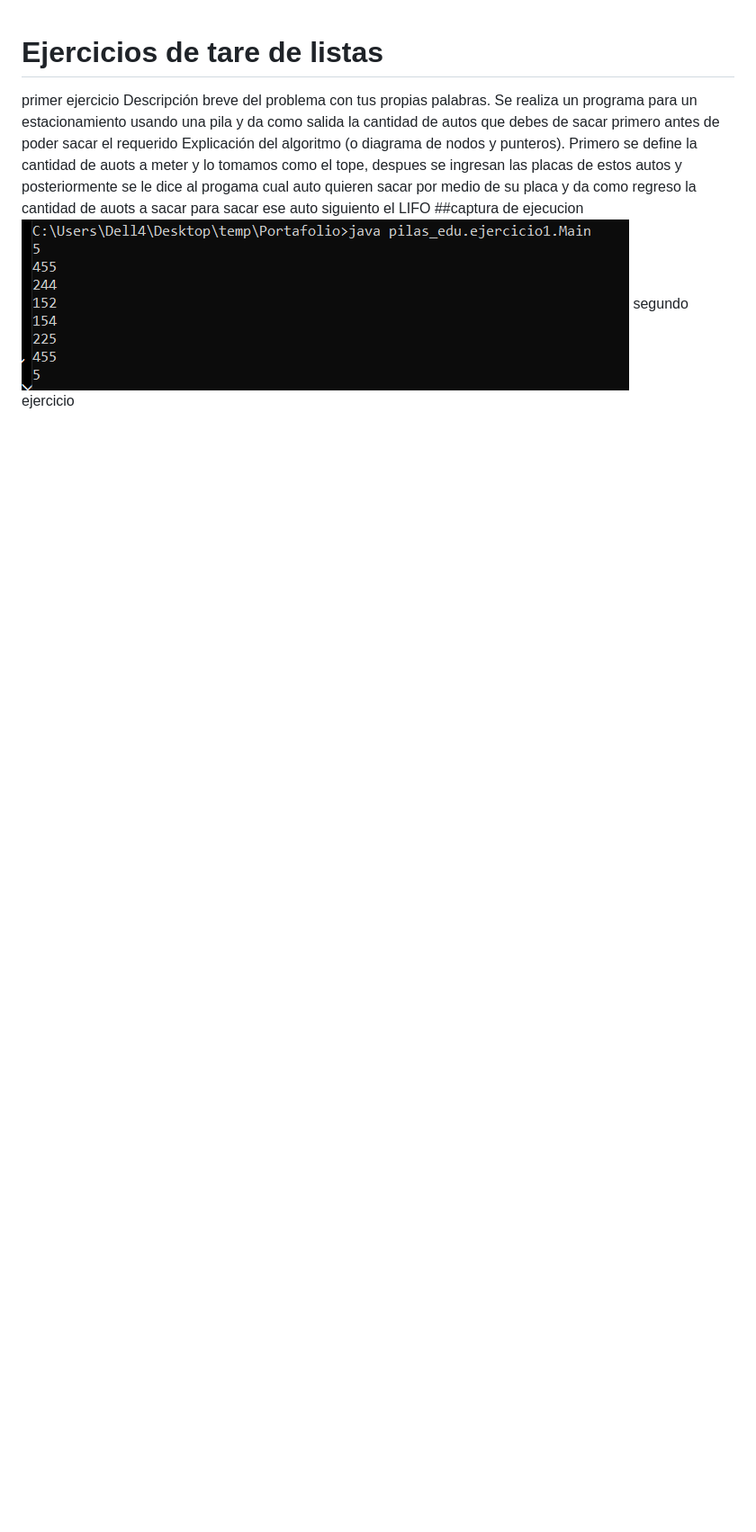
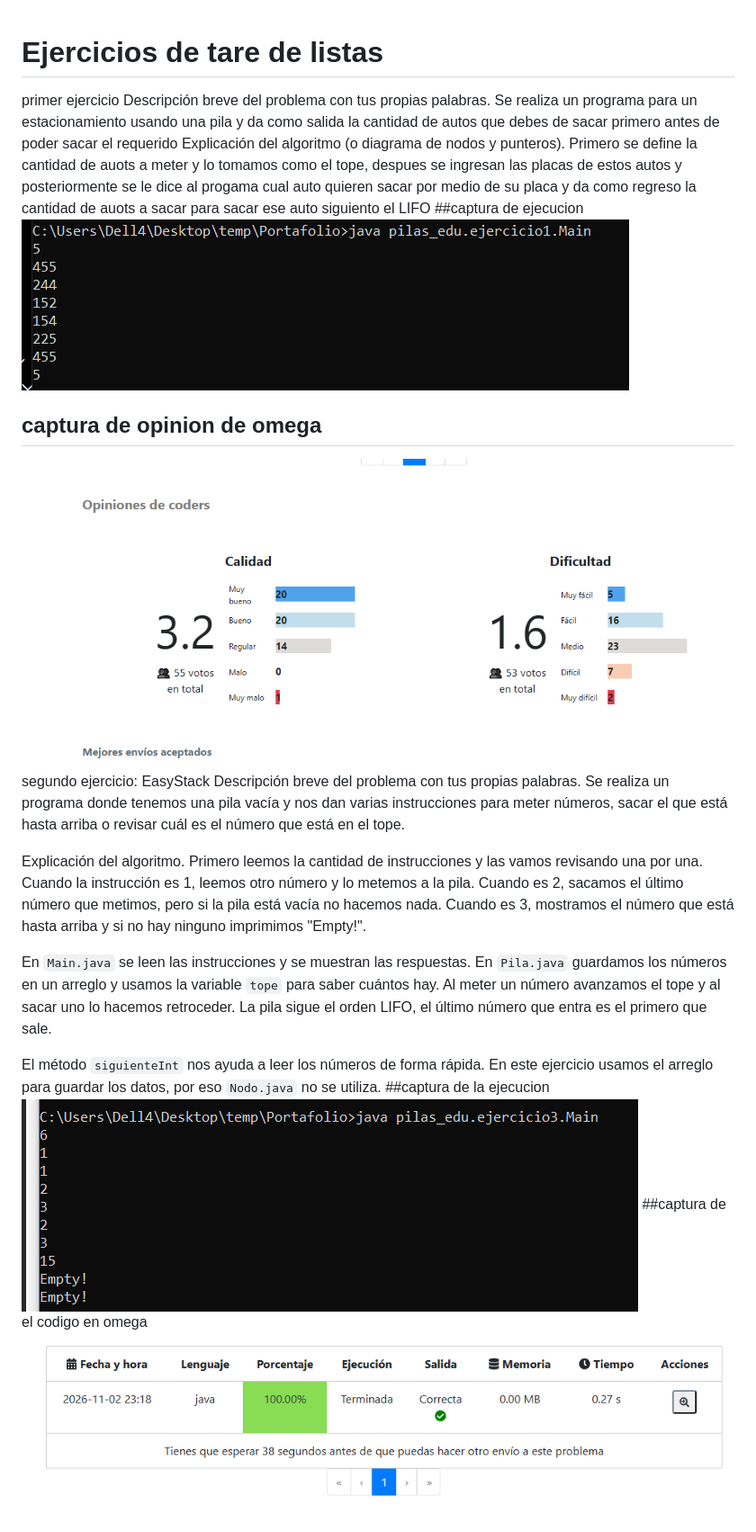
Before and after one commit to 1225100313jegh-lang/tarea-2-pilas-6-ejercicios, a Markdown page: README.md, the part around the change. Shown at 90% size. Drawn GitHub-style; pictures changed too: image-1.png (added), image-2.png (added), image-3.png (added); blank space fills up the shorter version.

Commit message:
mandando la logica del programa

```diff
--- a/README.md
+++ b/README.md
@@ -6,4 +6,19 @@ Explicación del algoritmo (o diagrama de nodos y punteros).
 Primero se define la cantidad de auots a meter y lo tomamos como el tope, despues se ingresan las placas de estos autos y posteriormente se le dice al progama cual auto quieren sacar por medio de su placa y da como regreso la cantidad de auots a sacar para sacar ese auto siguiento el LIFO
 ##captura de ejecucion
 ![alt text](image.png)
-segundo ejercicio
+## captura de opinion de omega
+![alt text](image-1.png)
+segundo ejercicio: EasyStack
+Descripción breve del problema con tus propias palabras.
+Se realiza un programa donde tenemos una pila vacía y nos dan varias instrucciones para meter números, sacar el que está hasta arriba o revisar cuál es el número que está en el tope.
+
+Explicación del algoritmo.
+Primero leemos la cantidad de instrucciones y las vamos revisando una por una. Cuando la instrucción es 1, leemos otro número y lo metemos a la pila. Cuando es 2, sacamos el último número que metimos, pero si la pila está vacía no hacemos nada. Cuando es 3, mostramos el número que está hasta arriba y si no hay ninguno imprimimos "Empty!".
+
+En `Main.java` se leen las instrucciones y se muestran las respuestas. En `Pila.java` guardamos los números en un arreglo y usamos la variable `tope` para saber cuántos hay. Al meter un número avanzamos el tope y al sacar uno lo hacemos retroceder. La pila sigue el orden LIFO, el último número que entra es el primero que sale.
+
+El método `siguienteInt` nos ayuda a leer los números de forma rápida. En este ejercicio usamos el arreglo para guardar los datos, por eso `Nodo.java` no se utiliza.
+##captura de la ejecucion
+![alt text](image-2.png)
+##captura de el codigo en omega
+![alt text](image-3.png)
```
Also changed, not shown: 2 other files.
